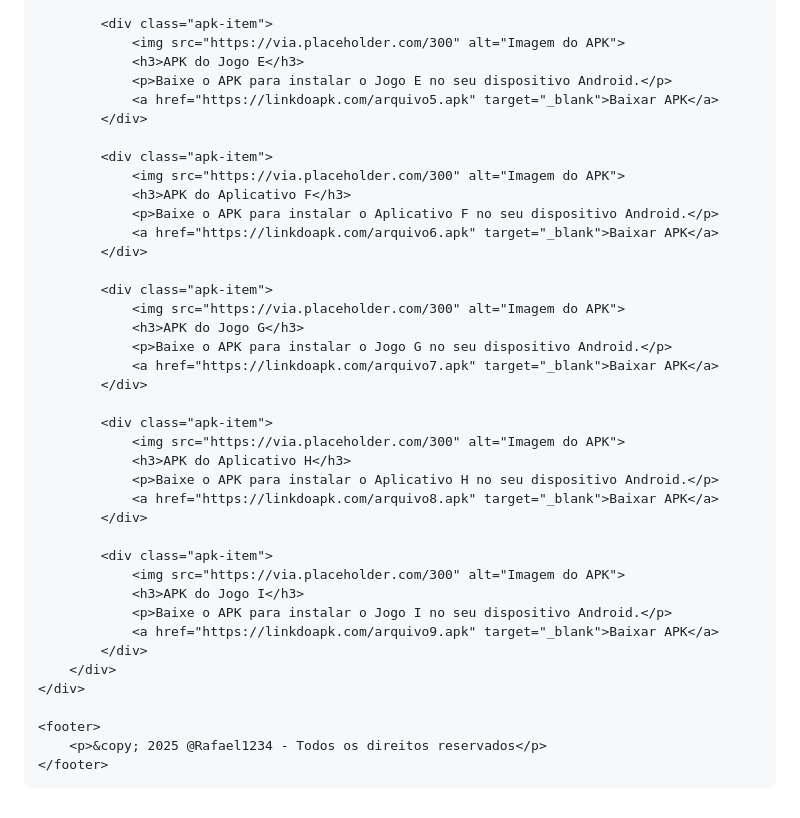
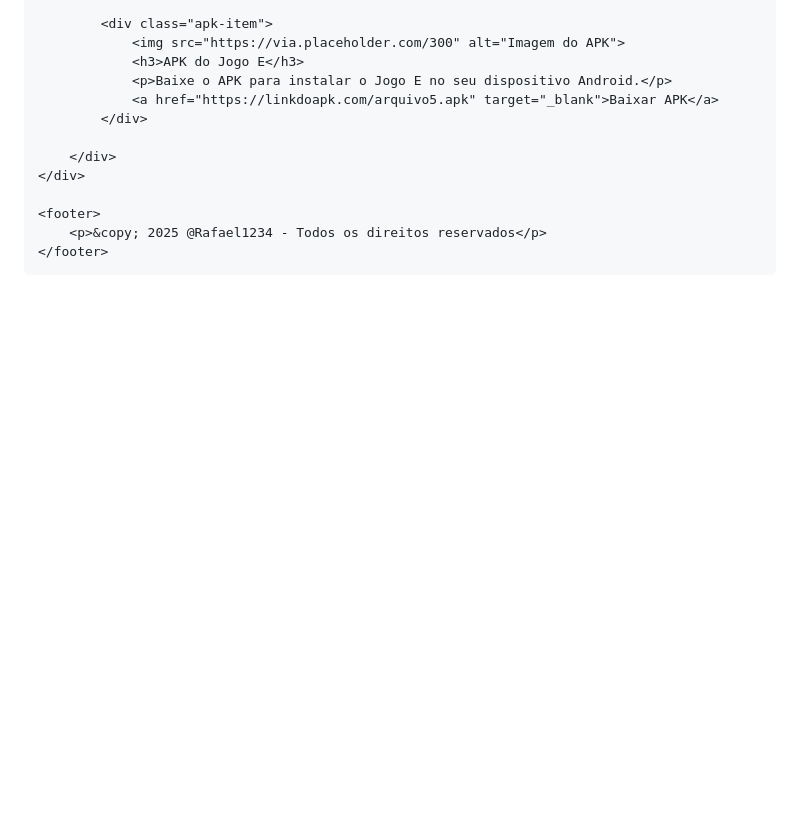
Before and after one commit to RAFAELYSGEGEGEGG/Baixar_apk, a Markdown page: README.md, the part around one of its changes. Drawn GitHub-style; blank space fills up the shorter version.

Commit message:
README.md
Signed-off-by: RAFAELYSGEGEGEGG <marymartins5821@gmail.com>

```diff
--- a/README.md
+++ b/README.md
@@ -128,33 +129,6 @@
                 <a href="https://linkdoapk.com/arquivo5.apk" target="_blank">Baixar APK</a>
             </div>
 
-            <div class="apk-item">
-                <img src="https://via.placeholder.com/300" alt="Imagem do APK">
-                <h3>APK do Aplicativo F</h3>
-                <p>Baixe o APK para instalar o Aplicativo F no seu dispositivo Android.</p>
-                <a href="https://linkdoapk.com/arquivo6.apk" target="_blank">Baixar APK</a>
-            </div>
-
-            <div class="apk-item">
-                <img src="https://via.placeholder.com/300" alt="Imagem do APK">
-                <h3>APK do Jogo G</h3>
-                <p>Baixe o APK para instalar o Jogo G no seu dispositivo Android.</p>
-                <a href="https://linkdoapk.com/arquivo7.apk" target="_blank">Baixar APK</a>
-            </div>
-
-            <div class="apk-item">
-                <img src="https://via.placeholder.com/300" alt="Imagem do APK">
-                <h3>APK do Aplicativo H</h3>
-                <p>Baixe o APK para instalar o Aplicativo H no seu dispositivo Android.</p>
-                <a href="https://linkdoapk.com/arquivo8.apk" target="_blank">Baixar APK</a>
-            </div>
-
-            <div class="apk-item">
-                <img src="https://via.placeholder.com/300" alt="Imagem do APK">
-                <h3>APK do Jogo I</h3>
-                <p>Baixe o APK para instalar o Jogo I no seu dispositivo Android.</p>
-                <a href="https://linkdoapk.com/arquivo9.apk" target="_blank">Baixar APK</a>
-            </div>
         </div>
     </div>
 
```
Also changed, not shown: other parts of README.md (+5 -4 lines).
